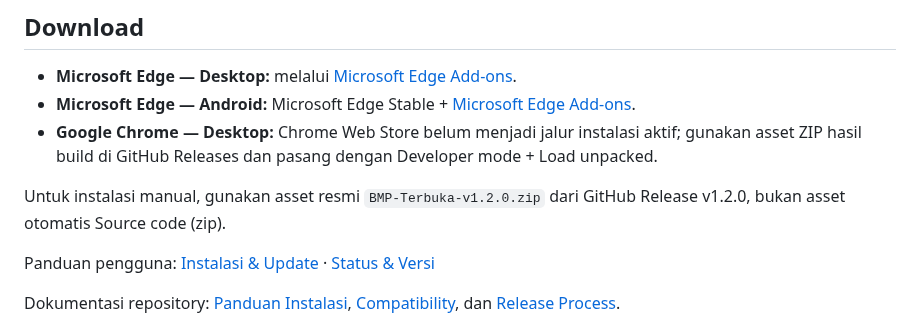
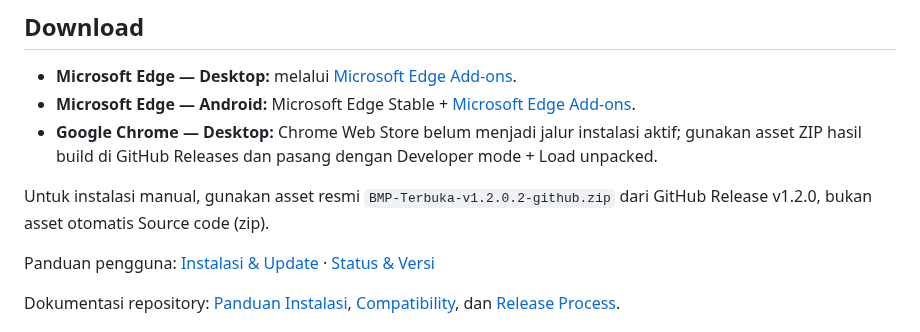
Before and after one commit to mentaliss/bukabmp, a Markdown page: README.md, the part around the change. Rendered like a GitHub page.

Commit message:
docs: point README to silent maintenance asset

```diff
--- a/README.md
+++ b/README.md
@@ -22,7 +22,7 @@ Website adalah pintu utama untuk pengguna, sponsor, partner, dan investor. Repos
 - **Microsoft Edge — Android:** Microsoft Edge Stable + [Microsoft Edge Add-ons](https://microsoftedge.microsoft.com/addons/detail/mkgmigiagipmfdlppehhmckfokmpnmlm).
 - **Google Chrome — Desktop:** Chrome Web Store belum menjadi jalur instalasi aktif; gunakan asset ZIP hasil build di GitHub Releases dan pasang dengan Developer mode + Load unpacked.
 
-Untuk instalasi manual, gunakan asset resmi `BMP-Terbuka-v1.2.0.zip` dari GitHub Release v1.2.0, bukan asset otomatis Source code (zip).
+Untuk instalasi manual, gunakan asset resmi `BMP-Terbuka-v1.2.0.2-github.zip` dari GitHub Release v1.2.0, bukan asset otomatis Source code (zip).
 
 Panduan pengguna: [Instalasi & Update](https://mentaliss.github.io/bukabmp/id/docs/install/) · [Status & Versi](https://mentaliss.github.io/bukabmp/id/status/)
 
```
